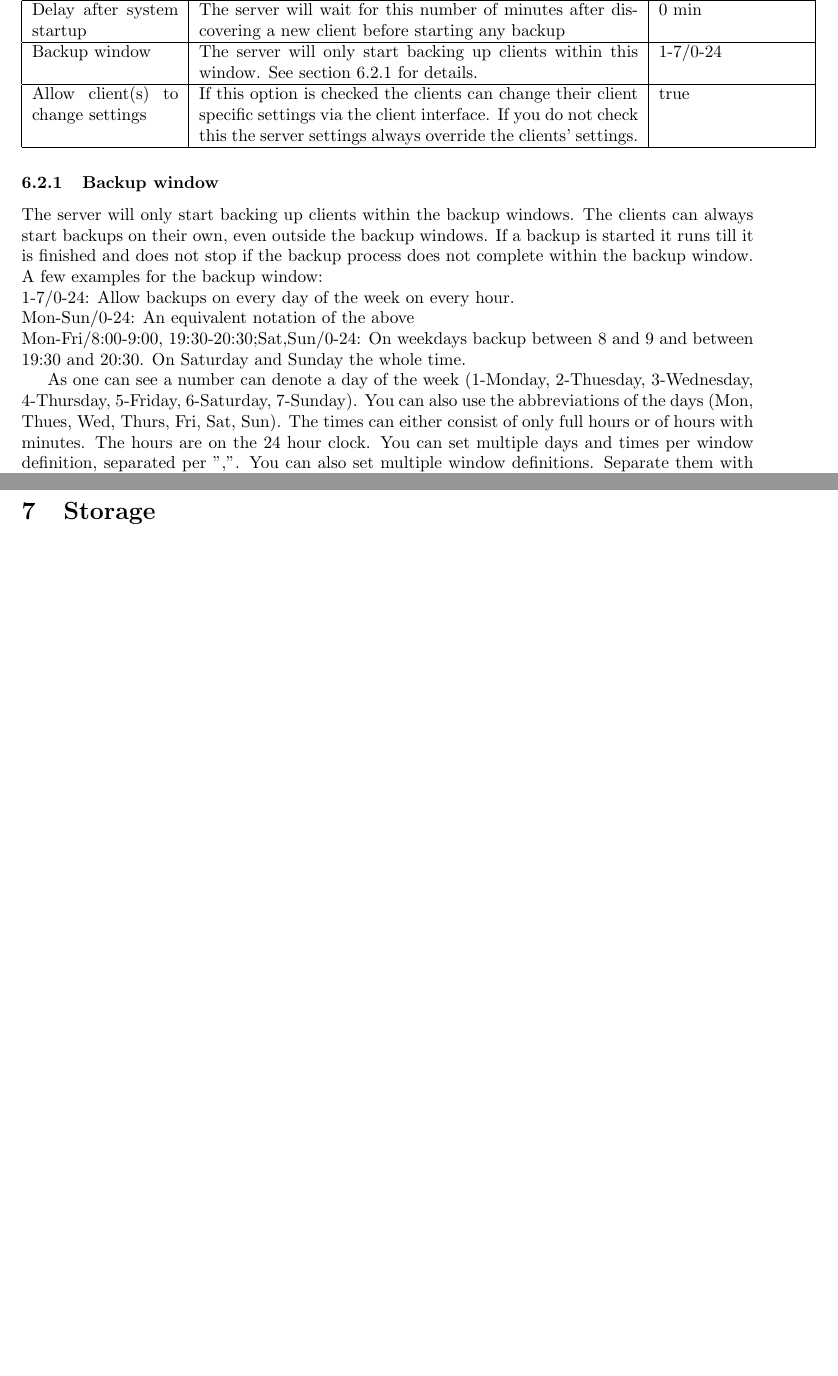
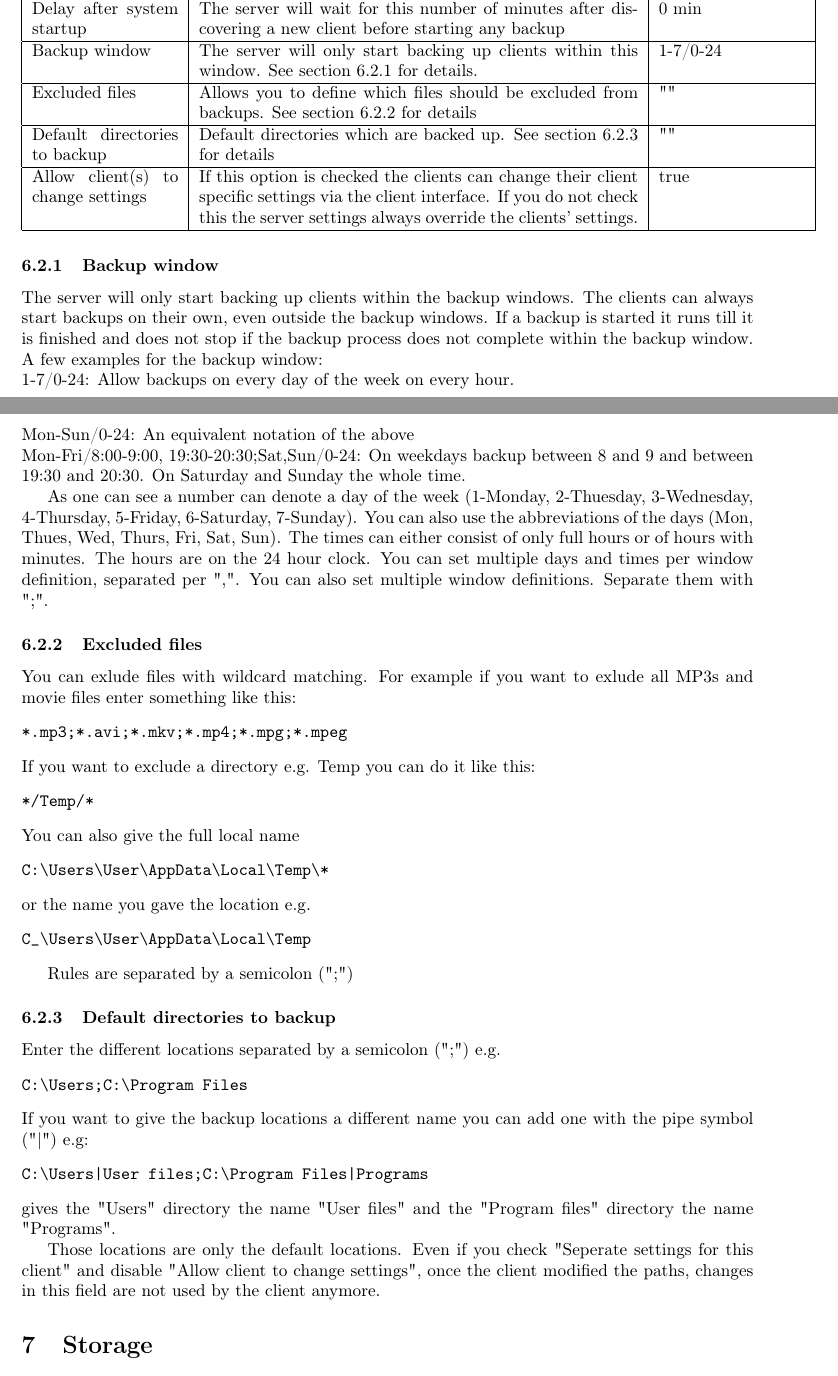
Before and after one commit to uroni/urbackup_backend, a LaTeX document (urbackup/doc/admin_guide.tex): two parts of pages 8 and 9 of 11 before the commit and two parts of pages 8 and 9 of 12 after it, joined at a grey line, cut so that both start at the same text, the shorter picture padded with empty space. Compiled offline with pdfLaTeX.

Commit message:
Updated admin manual

```diff
--- a/urbackup/doc/admin_guide.tex
+++ b/urbackup/doc/admin_guide.tex
@@ -3,7 +3,9 @@
 \usepackage[latin1]{inputenc}
 \usepackage{graphicx}
 \usepackage{longtable}
+\usepackage[T1]{fontenc}
 \usepackage{a4wide}
+\usepackage{textcomp}
 \begin{document}
 
 \hypersetup{%
@@ -222,6 +225,10 @@ Delay after system startup & The server will wait for this number of minutes aft
 \hline
 Backup window & The server will only start backing up clients within this window. See section \ref{subsub_backup_window} for details. & 1-7/0-24\\
 \hline
+Excluded files & Allows you to define which files should be excluded from backups. See section \ref{subsub_excluded_files} for details & "" \\
+\hline
+Default directories to backup & Default directories which are backed up. See section \ref{subsub_default_dirs} for details & ""\\
+\hline
 Allow client(s) to change settings & If this option is checked the clients can change their client specific settings via the client interface. If you do not check this the server settings always override the clients' settings. & true\\
 \hline
 \end{longtable}
@@ -235,6 +242,44 @@ Mon-Sun/0-24: An equivalent notation of the above\\
 Mon-Fri/8:00-9:00, 19:30-20:30;Sat,Sun/0-24: On weekdays backup between 8 and 9 and between 19:30 and 20:30. On Saturday and Sunday the whole time.
 
 As one can see a number can denote a day of the week (1-Monday, 2-Thuesday, 3-Wednesday, 4-Thursday, 5-Friday, 6-Saturday, 7-Sunday). You can also use the abbreviations of the days (Mon, Thues, Wed, Thurs, Fri, Sat, Sun). The times can either consist of only full hours or of hours with minutes. The hours are on the 24 hour clock. You can set multiple days and times per window definition, separated per ",". You can also set multiple window definitions. Separate them with ";".
+
+\subsubsection{Excluded files}
+\label{subsub_excluded_files}
+
+You can exlude files with wildcard matching. For example if you want to exlude all MP3s and movie files enter something like this:
+\begin{verbatim}
+*.mp3;*.avi;*.mkv;*.mp4;*.mpg;*.mpeg
+\end{verbatim}
+If you want to exclude a directory e.g. Temp you can do it like this:
+\begin{verbatim}
+*/Temp/*
+\end{verbatim}
+You can also give the full local name
+\begin{verbatim}
+C:\Users\User\AppData\Local\Temp\*
+\end{verbatim}
+or the name you gave the location e.g.
+\begin{verbatim}
+C_\Users\User\AppData\Local\Temp
+\end{verbatim}
+
+Rules are separated by a semicolon (";")
+
+\subsubsection{Default directories to backup}
+\label{subsub_default_dirs}
+
+Enter the different locations separated by a semicolon (";") e.g.
+\begin{verbatim}
+C:\Users;C:\Program Files
+\end{verbatim}
+If you want to give the backup locations a different name you can add one with the pipe symbol ("|") e.g:
+\begin{verbatim}
+C:\Users|User files;C:\Program Files|Programs
+\end{verbatim}
+gives the "Users" directory the name "User files" and the "Program files" directory the name "Programs".
+
+Those locations are only the default locations. Even if you check "Seperate settings for this client" and disable "Allow client to change settings", once the client modified the paths, changes in this field are not used by the client anymore.
+
 
 \section{Storage}
 
```
Also changed, not shown: urbackup/doc/admin_guide.tex (3 more changed lines).
